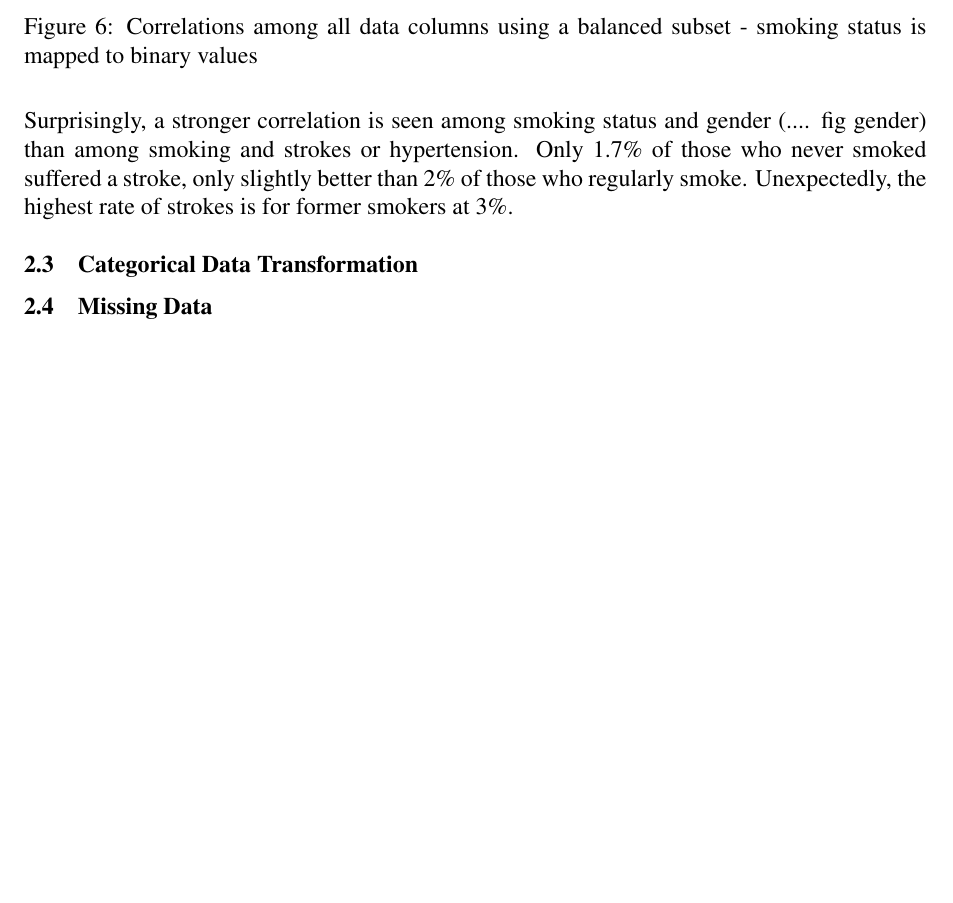
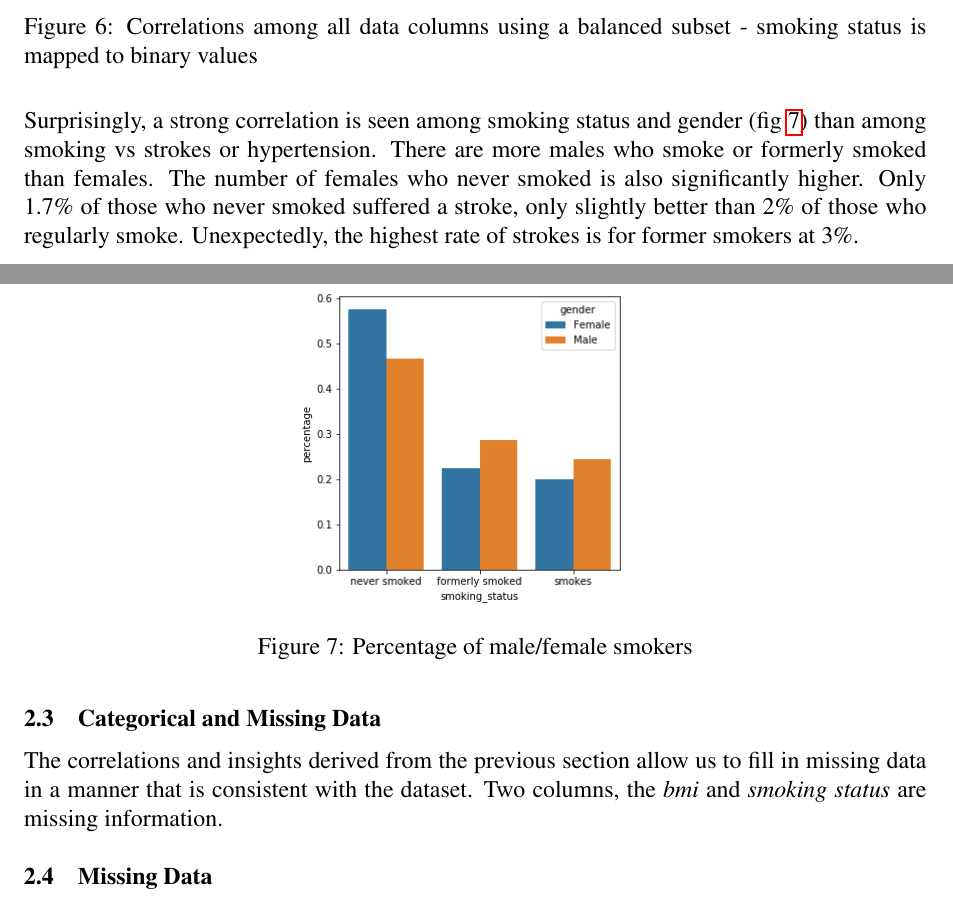
Before and after one commit to dan393/Dissertation, a LaTeX document (main.tex): part of page 10 of 11 before the commit and two parts of pages 10 and 11 of 12 after it, the two joined at a grey line, cut so that both start at the same text, the shorter picture padded with empty space. Compiled offline with pdfLaTeX.

Commit message:
categorical data

```diff
--- a/main.tex
+++ b/main.tex
@@ -177,10 +177,17 @@ For example, it is expected that age is highly correlated with a person's lifest
   \label{fig:heatmap}
 \end{figure}
 
-Surprisingly, a stronger correlation is seen among smoking status and gender (.... fig gender) than among  smoking and strokes or hypertension. Only 1.7\% of those who never smoked suffered a stroke, only slightly better than 2\% of those who regularly smoke. Unexpectedly, the highest rate of strokes is for former smokers at 3\%.
+Surprisingly, a strong correlation is seen among smoking status and gender (fig \ref{fig:gender_smoking_percentage}) than among  smoking vs strokes or hypertension. There are more males who smoke or formerly smoked than females. The number of females who never smoked is also significantly higher. Only 1.7\% of those who never smoked suffered a stroke, only slightly better than 2\% of those who regularly smoke. Unexpectedly, the highest rate of strokes is for former smokers at 3\%.
 
+\begin{figure}[h!]
+\centering
+  \includegraphics[width=.4\textwidth]{images/building_ann/gender_smoking_percentage.png}
+  \caption{Percentage of male/female smokers}
+  \label{fig:gender_smoking_percentage}
+\end{figure}
 
-\subsection{Categorical Data Transformation}
+\subsection{Categorical and Missing Data}
+The correlations and insights derived from the previous section allow us to fill in missing data in a manner that is consistent with the dataset. Two columns, the \textit{bmi} and \textit{smoking status} are missing information.
 \subsection{Missing Data}
 
 
```
